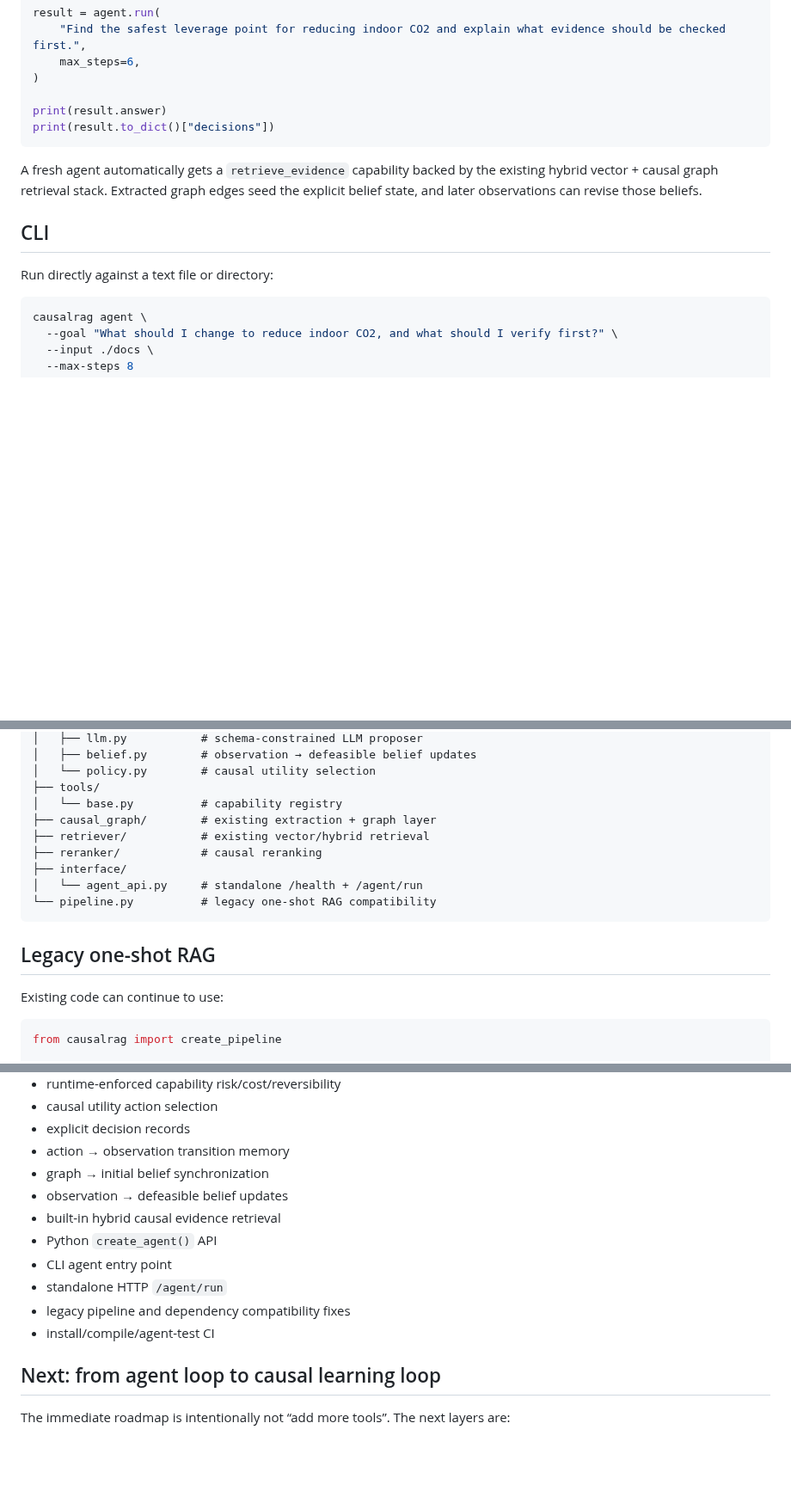
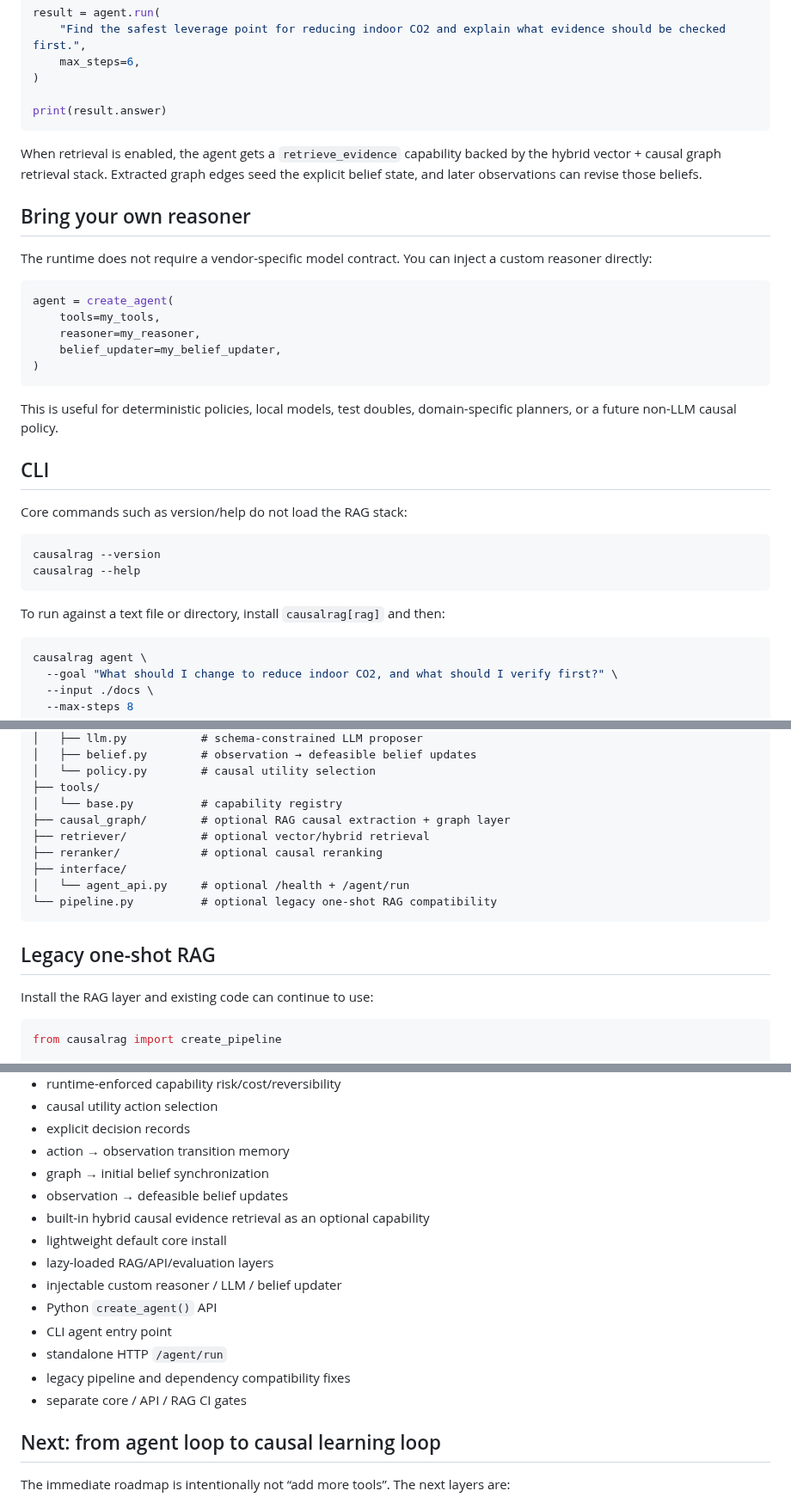
Before and after one commit to hippoley/CausalRAG, a Markdown page: README.MD, 3 parts joined by grey strips. Shown at 86% size. Drawn GitHub-style; blank space fills up the shorter version.

````diff
--- a/README.MD
+++ b/README.MD
@@ -72,14 +128,34 @@ result = agent.run(
 )
 
 print(result.answer)
-print(result.to_dict()["decisions"])
 ```
 
-A fresh agent automatically gets a `retrieve_evidence` capability backed by the existing hybrid vector + causal graph retrieval stack. Extracted graph edges seed the explicit belief state, and later observations can revise those beliefs.
+When retrieval is enabled, the agent gets a `retrieve_evidence` capability backed by the hybrid vector + causal graph retrieval stack. Extracted graph edges seed the explicit belief state, and later observations can revise those beliefs.
+
+## Bring your own reasoner
+
+The runtime does not require a vendor-specific model contract. You can inject a custom reasoner directly:
+
+```python
+agent = create_agent(
+    tools=my_tools,
+    reasoner=my_reasoner,
+    belief_updater=my_belief_updater,
+)
+```
+
+This is useful for deterministic policies, local models, test doubles, domain-specific planners, or a future non-LLM causal policy.
 
 ## CLI
 
-Run directly against a text file or directory:
+Core commands such as version/help do not load the RAG stack:
+
+```bash
+causalrag --version
+causalrag --help
+```
+
+To run against a text file or directory, install `causalrag[rag]` and then:
 
 ```bash
 causalrag agent \
@@ -279,17 +364,17 @@ causalrag/
 │   └── policy.py        # causal utility selection
 ├── tools/
 │   └── base.py          # capability registry
-├── causal_graph/        # existing extraction + graph layer
-├── retriever/           # existing vector/hybrid retrieval
-├── reranker/            # causal reranking
+├── causal_graph/        # optional RAG causal extraction + graph layer
+├── retriever/           # optional vector/hybrid retrieval
+├── reranker/            # optional causal reranking
 ├── interface/
-│   └── agent_api.py     # standalone /health + /agent/run
-└── pipeline.py          # legacy one-shot RAG compatibility
+│   └── agent_api.py     # optional /health + /agent/run
+└── pipeline.py          # optional legacy one-shot RAG compatibility
 ```
 
 ## Legacy one-shot RAG
 
-Existing code can continue to use:
+Install the RAG layer and existing code can continue to use:
 
 ```python
 from causalrag import create_pipeline
@@ -319,12 +404,15 @@ For new projects, prefer `create_agent()`.
 - action → observation transition memory
 - graph → initial belief synchronization
 - observation → defeasible belief updates
-- built-in hybrid causal evidence retrieval
+- built-in hybrid causal evidence retrieval as an optional capability
+- lightweight default core install
+- lazy-loaded RAG/API/evaluation layers
+- injectable custom reasoner / LLM / belief updater
 - Python `create_agent()` API
 - CLI agent entry point
 - standalone HTTP `/agent/run`
 - legacy pipeline and dependency compatibility fixes
-- install/compile/agent-test CI
+- separate core / API / RAG CI gates
 
 ## Next: from agent loop to causal learning loop
 
````
Also changed, not shown: other parts of README.MD (+71 -6 lines).
